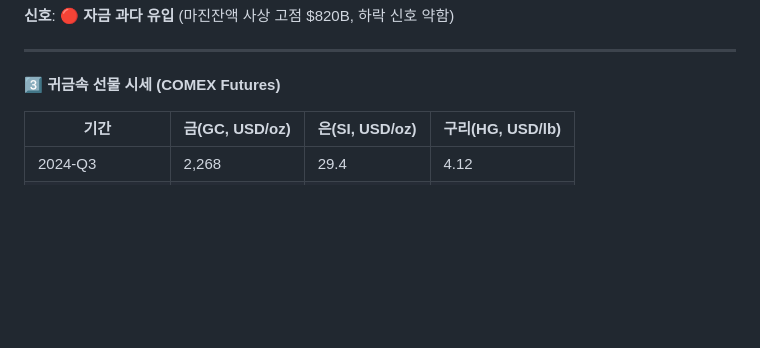
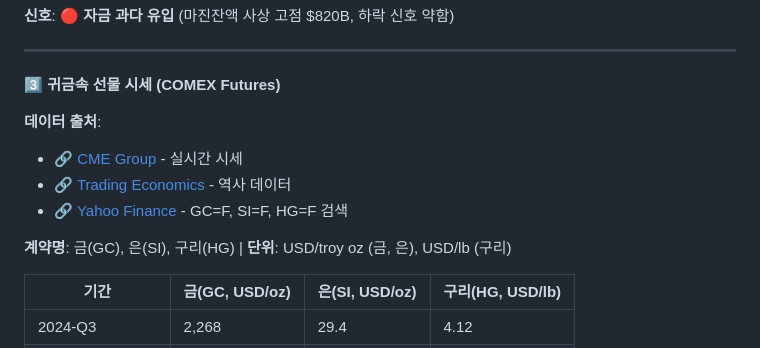
Before and after one commit to cbyangel/my-blog, a Markdown page: content/reports/2026-07-19.md, the part around the change. GitHub-like rendering; blank space fills up the shorter version.

Commit message:
리포트 수정: 귀금속 섹션에 CME 데이터 출처 추가
귀금속 선물 시세 부분에:
- CME Group 공식 링크
- Trading Economics 링크
- Yahoo Finance 조회 방법
- 계약명 및 단위 명시

사용자가 직접 CME에서 최신 데이터를 조회할 수 있도록 안내

Co-Authored-By: Claude Opus 4.8 <noreply@anthropic.com>

```diff
--- a/content/reports/2026-07-19.md
+++ b/content/reports/2026-07-19.md
@@ -195,6 +195,13 @@ description: 한국은행 기준금리 인상·미국 경기 둔화 신호·차
 ---
 
 **3️⃣ 귀금속 선물 시세 (COMEX Futures)**
+
+**데이터 출처**:
+- 🔗 [CME Group](https://www.cmegroup.com) - 실시간 시세
+- 🔗 [Trading Economics](https://tradingeconomics.com/commodities) - 역사 데이터
+- 🔗 [Yahoo Finance](https://finance.yahoo.com) - GC=F, SI=F, HG=F 검색
+
+**계약명**: 금(GC), 은(SI), 구리(HG) | **단위**: USD/troy oz (금, 은), USD/lb (구리)
 
 | 기간 | 금(GC, USD/oz) | 은(SI, USD/oz) | 구리(HG, USD/lb) |
 |------|------|------|------|
```
